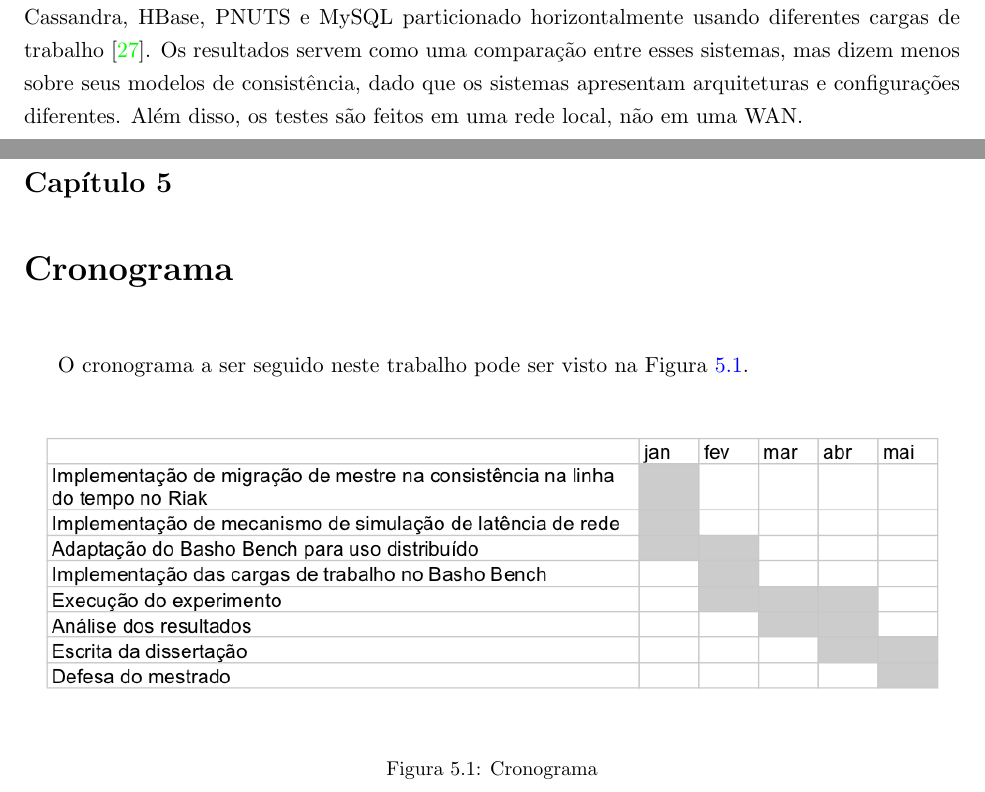
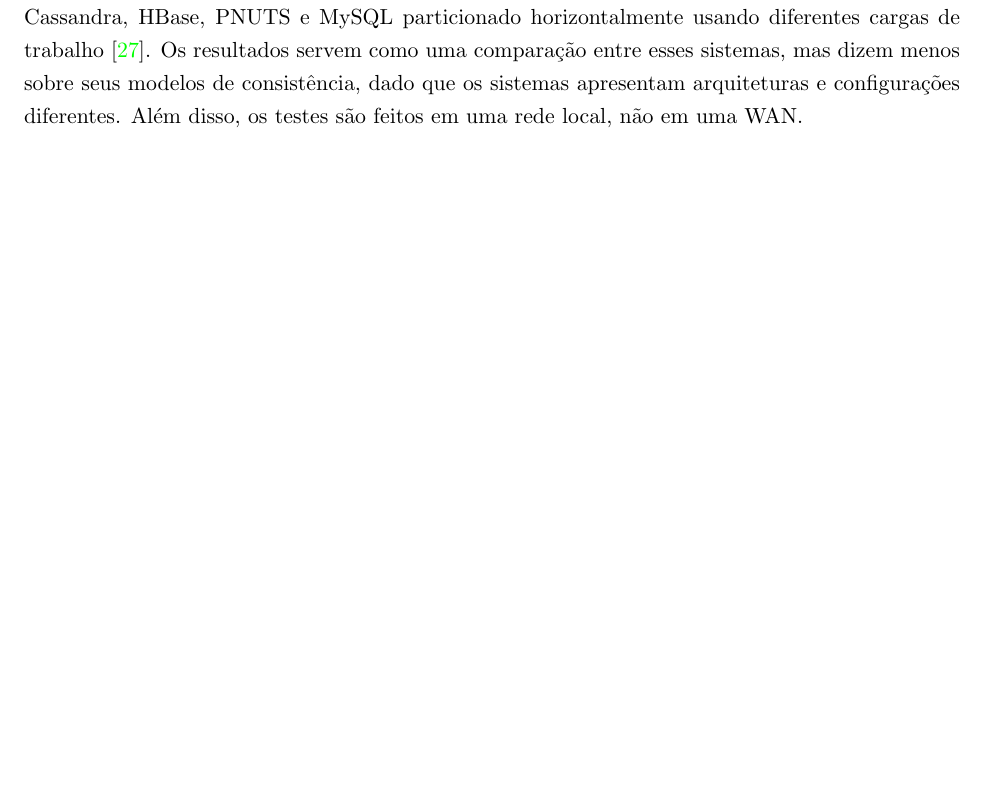
Before and after one commit to mdediana/diss, a LaTeX book (diss_mdediana.tex, which reads cap-cronograma.tex): two parts of pages 35 and 36 of 41 before the commit and part of page 35 of 40 after it, the two joined at a grey line, cut so that both start at the same text, the shorter picture padded with empty space. Compiled offline with pdfLaTeX; the source files are stored in an older character set and shown here as Unicode.

Commit message:
Remove cronograma

```diff
--- a/cap-cronograma.tex
+++ /dev/null
@@ -1,12 +0,0 @@
-%% ------------------------------------------------------------------------- %%
-\chapter{Cronograma}
-\label{cap:cronograma}
-
-O cronograma a ser seguido neste trabalho pode ser visto na Figura \ref{fig:cronograma}.
-
-\begin{figure}[!h]
-  \centering
-  \includegraphics[width=1.00\columnwidth]{cronograma}
-  \caption{Cronograma}
-  \label{fig:cronograma}
-\end{figure}
--- a/diss_mdediana.tex
+++ b/diss_mdediana.tex
@@ -208,7 +208,6 @@
 \input cap-consistencia-em-sistemas-geo-replicados
 \input cap-discussao-e-experimentos
 \input cap-trabalhos-relacionados
-\input cap-cronograma
 %\appendix
 %\include{ape-conjuntos}      % associado ao arquivo: 'ape-conjuntos.tex'
 
```
Also changed, not shown: cronograma.png (deleted).
